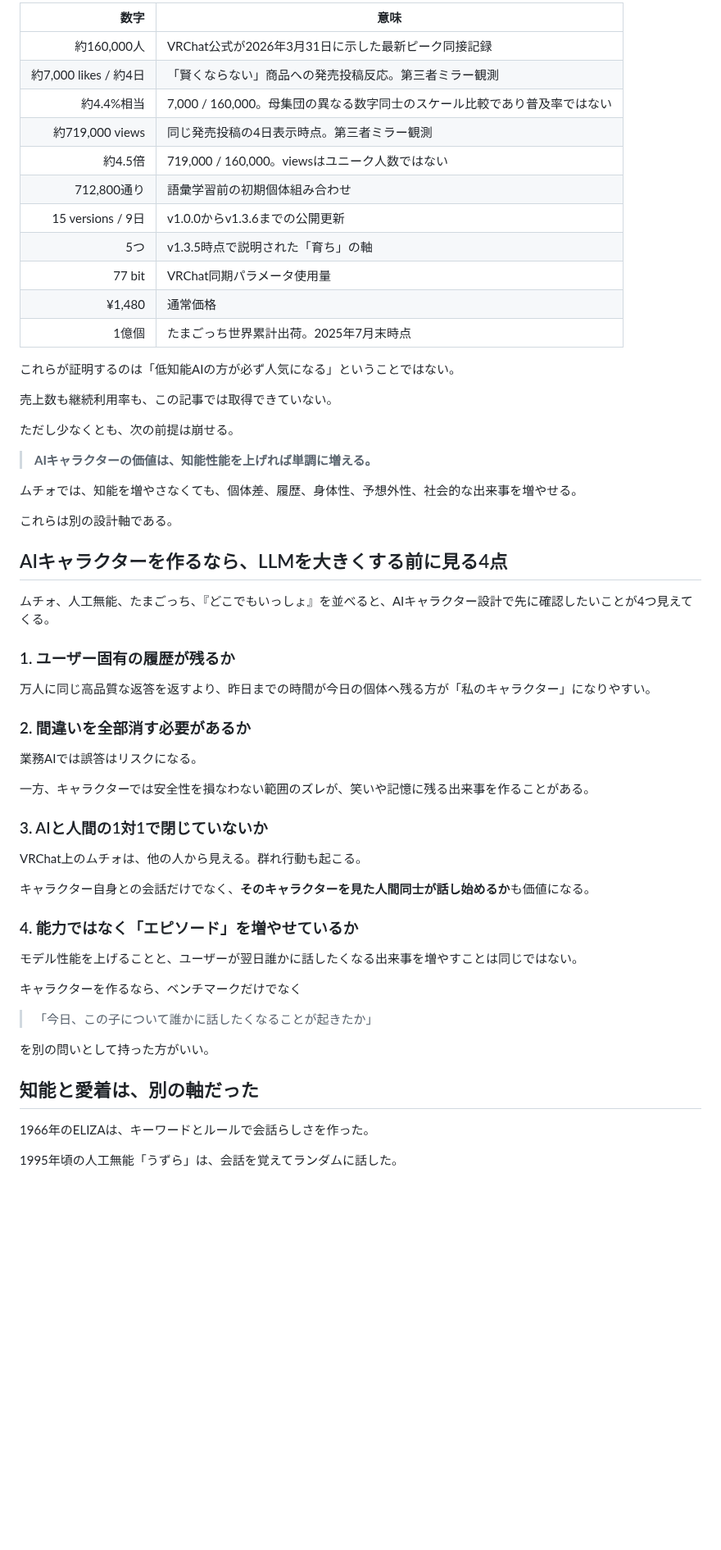
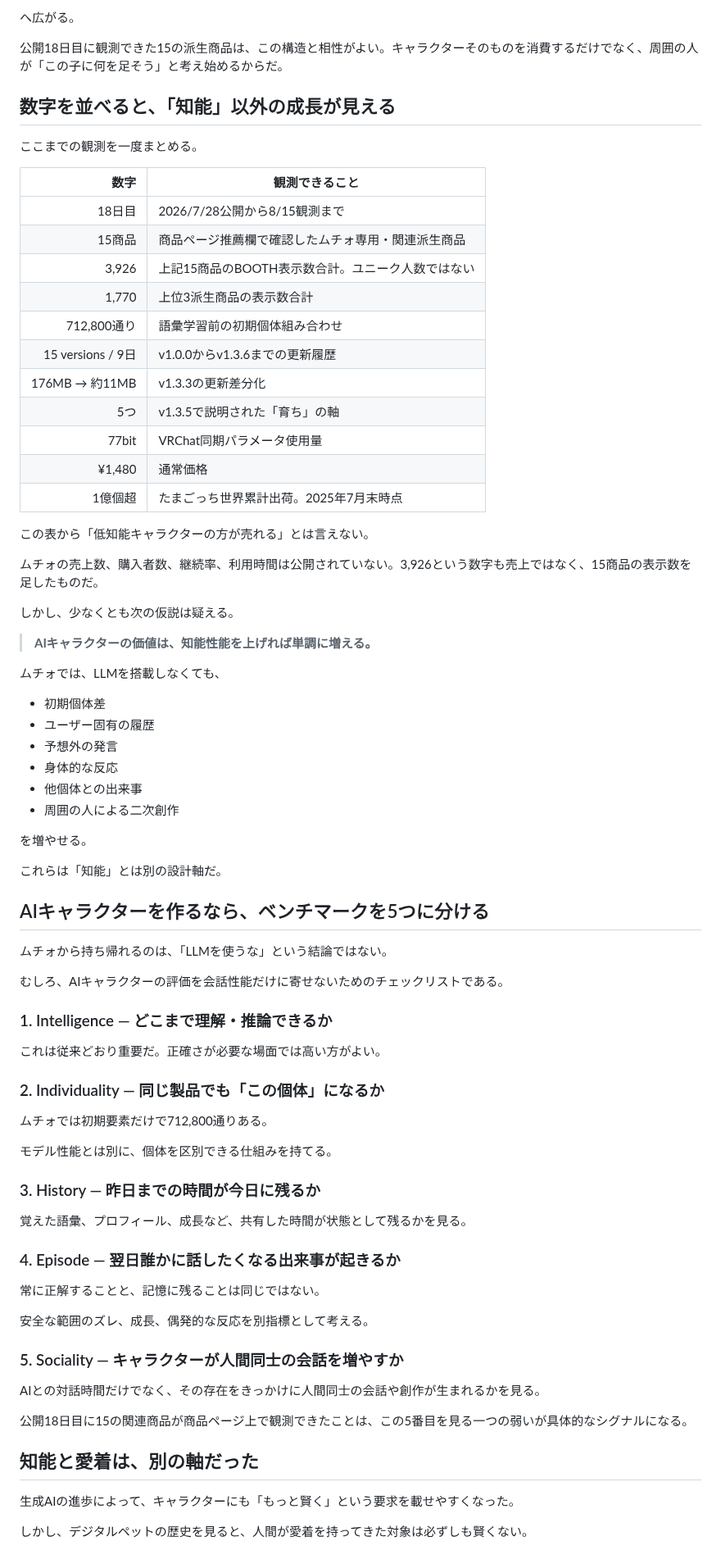
Before and after one commit to KAFKA2306/articles, a Markdown page: articles/2026-08-15-ai-character-intelligence-muchio.md, the part around one of its changes. Shown at 82% size. Rendered like a GitHub page; blank space fills up the shorter version.

Commit message:
article: finish Muchio analysis with BOOTH ecosystem evidence

```diff
--- a/articles/2026-08-15-ai-character-intelligence-muchio.md
+++ b/articles/2026-08-15-ai-character-intelligence-muchio.md
@@ -352,63 +334,82 @@ https://blog.ja.playstation.com/2019/10/02/20191002-torotopuzzle/
 
-| 数字 | 意味 |
+へ広がる。
+
+公開18日目に観測できた15の派生商品は、この構造と相性がよい。キャラクターそのものを消費するだけでなく、周囲の人が「この子に何を足そう」と考え始めるからだ。
+
+## 数字を並べると、「知能」以外の成長が見える
+
+ここまでの観測を一度まとめる。
+
+| 数字 | 観測できること |
 |---:|---|
-| 約160,000人 | VRChat公式が2026年3月31日に示した最新ピーク同接記録 |
-| 約7,000 likes / 約4日 | 「賢くならない」商品への発売投稿反応。第三者ミラー観測 |
-| 約4.4%相当 | 7,000 / 160,000。母集団の異なる数字同士のスケール比較であり普及率ではない |
-| 約719,000 views | 同じ発売投稿の4日表示時点。第三者ミラー観測 |
-| 約4.5倍 | 719,000 / 160,000。viewsはユニーク人数ではない |
+| 18日目 | 2026/7/28公開から8/15観測まで |
+| 15商品 | 商品ページ推薦欄で確認したムチォ専用・関連派生商品 |
+| 3,926 | 上記15商品のBOOTH表示数合計。ユニーク人数ではない |
+| 1,770 | 上位3派生商品の表示数合計 |
 | 712,800通り | 語彙学習前の初期個体組み合わせ |
-| 15 versions / 9日 | v1.0.0からv1.3.6までの公開更新 |
-| 5つ | v1.3.5時点で説明された「育ち」の軸 |
-| 77 bit | VRChat同期パラメータ使用量 |
+| 15 versions / 9日 | v1.0.0からv1.3.6までの更新履歴 |
+| 176MB → 約11MB | v1.3.3の更新差分化 |
+| 5つ | v1.3.5で説明された「育ち」の軸 |
+| 77bit | VRChat同期パラメータ使用量 |
 | ¥1,480 | 通常価格 |
-| 1億個 | たまごっち世界累計出荷。2025年7月末時点 |
+| 1億個超 | たまごっち世界累計出荷。2025年7月末時点 |
 
-これらが証明するのは「低知能AIの方が必ず人気になる」ということではない。
+この表から「低知能キャラクターの方が売れる」とは言えない。
 
-売上数も継続利用率も、この記事では取得できていない。
+ムチォの売上数、購入者数、継続率、利用時間は公開されていない。3,926という数字も売上ではなく、15商品の表示数を足したものだ。
 
-ただし少なくとも、次の前提は崩せる。
+しかし、少なくとも次の仮説は疑える。
 
 > **AIキャラクターの価値は、知能性能を上げれば単調に増える。**
 
-ムチォでは、知能を増やさなくても、個体差、履歴、身体性、予想外性、社会的な出来事を増やせる。
+ムチォでは、LLMを搭載しなくても、
 
-これらは別の設計軸である。
+- 初期個体差
+- ユーザー固有の履歴
+- 予想外の発言
+- 身体的な反応
+- 他個体との出来事
+- 周囲の人による二次創作
 
-## AIキャラクターを作るなら、LLMを大きくする前に見る4点
+を増やせる。
 
-ムチォ、人工無能、たまごっち、『どこでもいっしょ』を並べると、AIキャラクター設計で先に確認したいことが4つ見えてくる。
+これらは「知能」とは別の設計軸だ。
 
-### 1. ユーザー固有の履歴が残るか
+## AIキャラクターを作るなら、ベンチマークを5つに分ける
 
-万人に同じ高品質な返答を返すより、昨日までの時間が今日の個体へ残る方が「私のキャラクター」になりやすい。
+ムチォから持ち帰れるのは、「LLMを使うな」という結論ではない。
 
-### 2. 間違いを全部消す必要があるか
+むしろ、AIキャラクターの評価を会話性能だけに寄せないためのチェックリストである。
 
-業務AIでは誤答はリスクになる。
+### 1. Intelligence — どこまで理解・推論できるか
 
-一方、キャラクターでは安全性を損なわない範囲のズレが、笑いや記憶に残る出来事を作ることがある。
+これは従来どおり重要だ。正確さが必要な場面では高い方がよい。
 
-### 3. AIと人間の1対1で閉じていないか
+### 2. Individuality — 同じ製品でも「この個体」になるか
 
-VRChat上のムチォは、他の人から見える。群れ行動も起こる。
+ムチォでは初期要素だけで712,800通りある。
 
-キャラクター自身との会話だけでなく、**そのキャラクターを見た人間同士が話し始めるか**も価値になる。
+モデル性能とは別に、個体を区別できる仕組みを持てる。
 
-### 4. 能力ではなく「エピソード」を増やせているか
+### 3. History — 昨日までの時間が今日に残るか
 
-モデル性能を上げることと、ユーザーが翌日誰かに話したくなる出来事を増やすことは同じではない。
+覚えた語彙、プロフィール、成長など、共有した時間が状態として残るかを見る。
 
-キャラクターを作るなら、ベンチマークだけでなく
+### 4. Episode — 翌日誰かに話したくなる出来事が起きるか
 
-> 「今日、この子について誰かに話したくなることが起きたか」
+常に正解することと、記憶に残ることは同じではない。
 
-を別の問いとして持った方がいい。
+安全な範囲のズレ、成長、偶発的な反応を別指標として考える。
+
+### 5. Sociality — キャラクターが人間同士の会話を増やすか
+
+AIとの対話時間だけでなく、その存在をきっかけに人間同士の会話や創作が生まれるかを見る。
+
+公開18日目に15の関連商品が商品ページ上で観測できたことは、この5番目を見る一つの弱いが具体的なシグナルになる。
 
 ## 知能と愛着は、別の軸だった
 
-1966年のELIZAは、キーワードとルールで会話らしさを作った。
+生成AIの進歩によって、キャラクターにも「もっと賢く」という要求を載せやすくなった。
 
-1995年頃の人工無能「うずら」は、会話を覚えてランダムに話した。
+しかし、デジタルペットの歴史を見ると、人間が愛着を持ってきた対象は必ずしも賢くない。
 
```
Also changed, not shown: other parts of articles/2026-08-15-ai-character-intelligence-muchio.md (+187 -185 lines).
